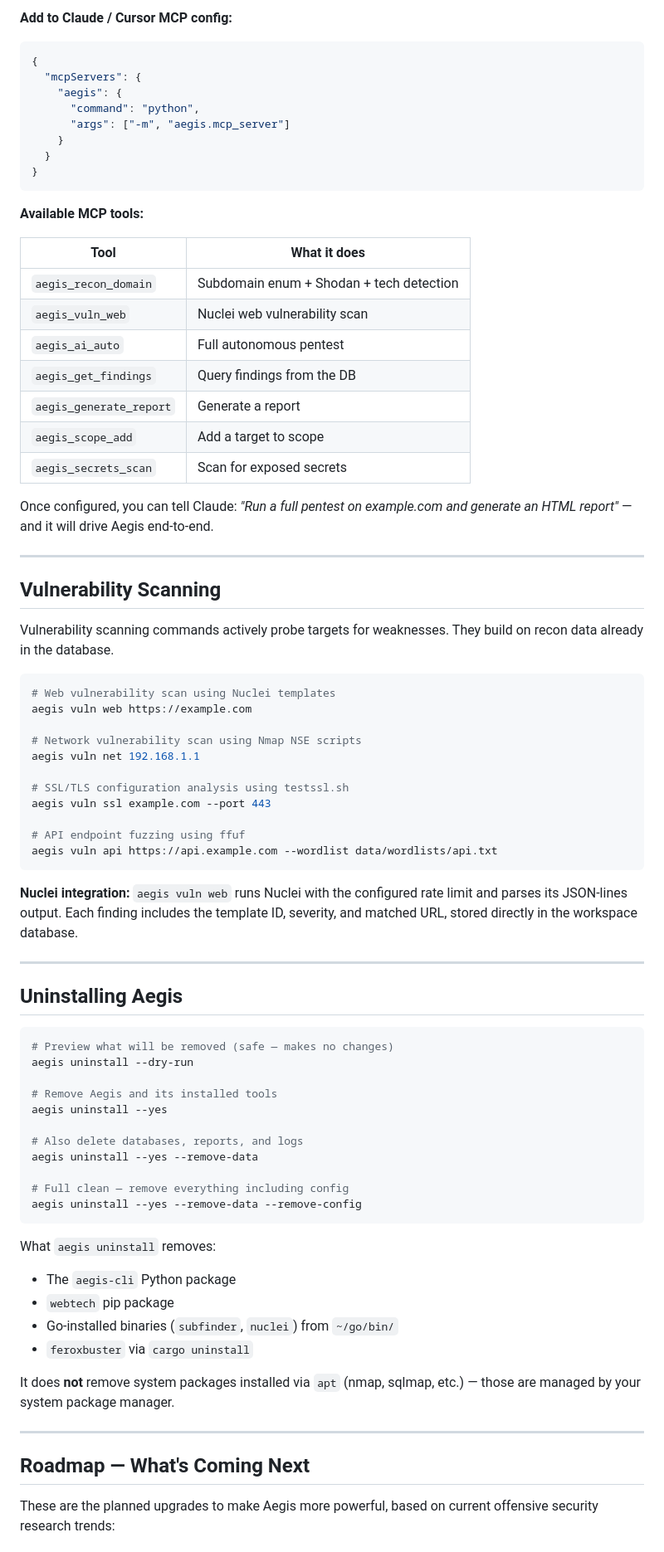
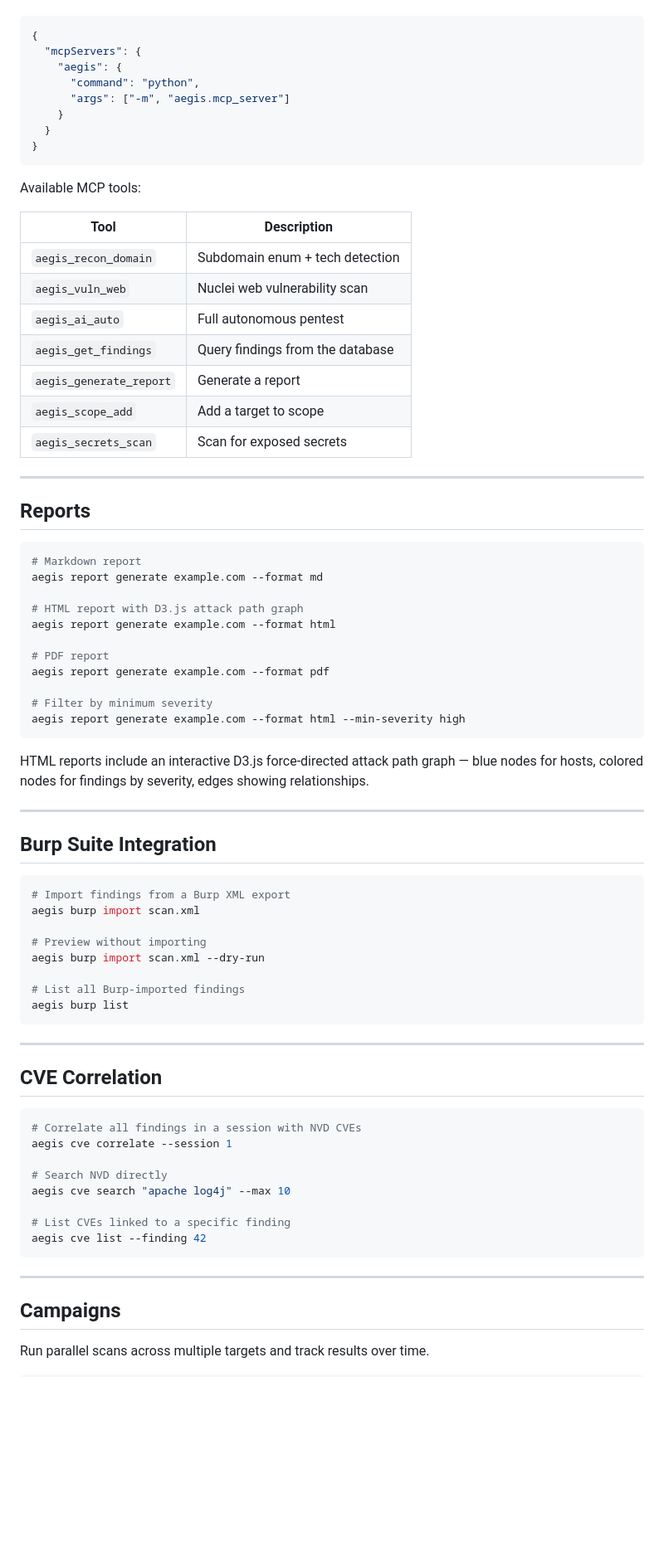
Before and after one commit to thecnical/aegis, a Markdown page: README.md, the part around one of its changes. Shown at 83% size. GitHub-like rendering; blank space fills up the shorter version.

````diff
--- a/README.md
+++ b/README.md
@@ -460,5 +402,4 @@ aegis-mcp
 
-**Add to Claude / Cursor MCP config:**
 ```json
 {
   "mcpServers": {
@@ -470,71 +411,71 @@ aegis-mcp
 }
 ```
 
-**Available MCP tools:**
+Available MCP tools:
 
-| Tool | What it does |
+| Tool | Description |
 |---|---|
-| `aegis_recon_domain` | Subdomain enum + Shodan + tech detection |
+| `aegis_recon_domain` | Subdomain enum + tech detection |
 | `aegis_vuln_web` | Nuclei web vulnerability scan |
 | `aegis_ai_auto` | Full autonomous pentest |
-| `aegis_get_findings` | Query findings from the DB |
+| `aegis_get_findings` | Query findings from the database |
 | `aegis_generate_report` | Generate a report |
 | `aegis_scope_add` | Add a target to scope |
 | `aegis_secrets_scan` | Scan for exposed secrets |
 
-Once configured, you can tell Claude: *"Run a full pentest on example.com and generate an HTML report"* — and it will drive Aegis end-to-end.
+---
+
+## Reports
+
+```bash
+# Markdown report
+aegis report generate example.com --format md
+
+# HTML report with D3.js attack path graph
+aegis report generate example.com --format html
+
+# PDF report
+aegis report generate example.com --format pdf
+
+# Filter by minimum severity
+aegis report generate example.com --format html --min-severity high
+```
+
+HTML reports include an interactive D3.js force-directed attack path graph — blue nodes for hosts, colored nodes for findings by severity, edges showing relationships.
 
 ---
 
-## Vulnerability Scanning
-
-Vulnerability scanning commands actively probe targets for weaknesses. They build on recon data already in the database.
+## Burp Suite Integration
 
 ```bash
-# Web vulnerability scan using Nuclei templates
-aegis vuln web https://example.com
+# Import findings from a Burp XML export
+aegis burp import scan.xml
 
-# Network vulnerability scan using Nmap NSE scripts
-aegis vuln net 192.168.1.1
+# Preview without importing
+aegis burp import scan.xml --dry-run
 
-# SSL/TLS configuration analysis using testssl.sh
-aegis vuln ssl example.com --port 443
-
-# API endpoint fuzzing using ffuf
-aegis vuln api https://api.example.com --wordlist data/wordlists/api.txt
+# List all Burp-imported findings
+aegis burp list
 ```
-
-**Nuclei integration:** `aegis vuln web` runs Nuclei with the configured rate limit and parses its JSON-lines output. Each finding includes the template ID, severity, and matched URL, stored directly in the workspace database.
 
 ---
 
-## Uninstalling Aegis
+## CVE Correlation
 
 ```bash
-# Preview what will be removed (safe — makes no changes)
-aegis uninstall --dry-run
+# Correlate all findings in a session with NVD CVEs
+aegis cve correlate --session 1
 
-# Remove Aegis and its installed tools
-aegis uninstall --yes
+# Search NVD directly
+aegis cve search "apache log4j" --max 10
 
-# Also delete databases, reports, and logs
-aegis uninstall --yes --remove-data
-
-# Full clean — remove everything including config
-aegis uninstall --yes --remove-data --remove-config
+# List CVEs linked to a specific finding
+aegis cve list --finding 42
 ```
-
-What `aegis uninstall` removes:
-- The `aegis-cli` Python package
-- `webtech` pip package
-- Go-installed binaries (`subfinder`, `nuclei`) from `~/go/bin/`
-- `feroxbuster` via `cargo uninstall`
-
-It does **not** remove system packages installed via `apt` (nmap, sqlmap, etc.) — those are managed by your system package manager.
 
 ---
 
-## Roadmap — What's Coming Next
+## Campaigns
 
-These are the planned upgrades to make Aegis more powerful, based on current offensive security research trends:
+Run parallel scans across multiple targets and track results over time.
 
````
Also changed, not shown: other parts of README.md (+284 -279 lines).
